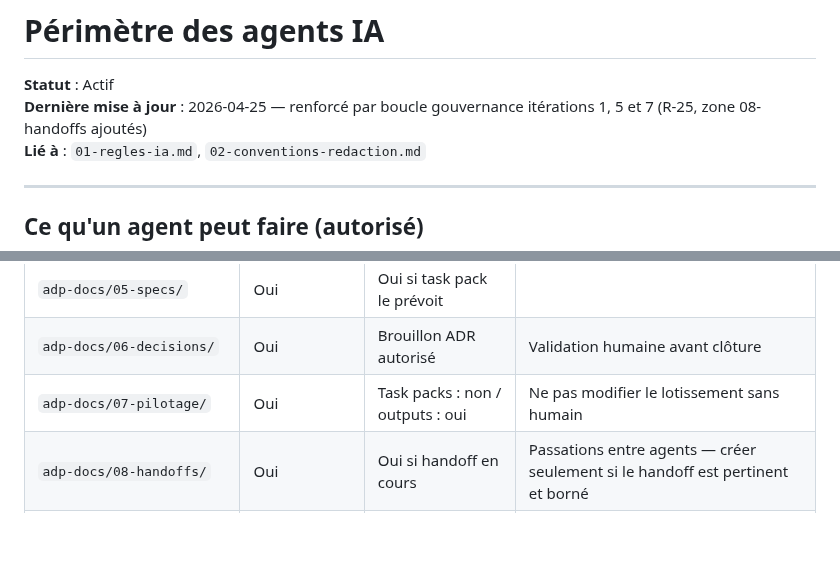
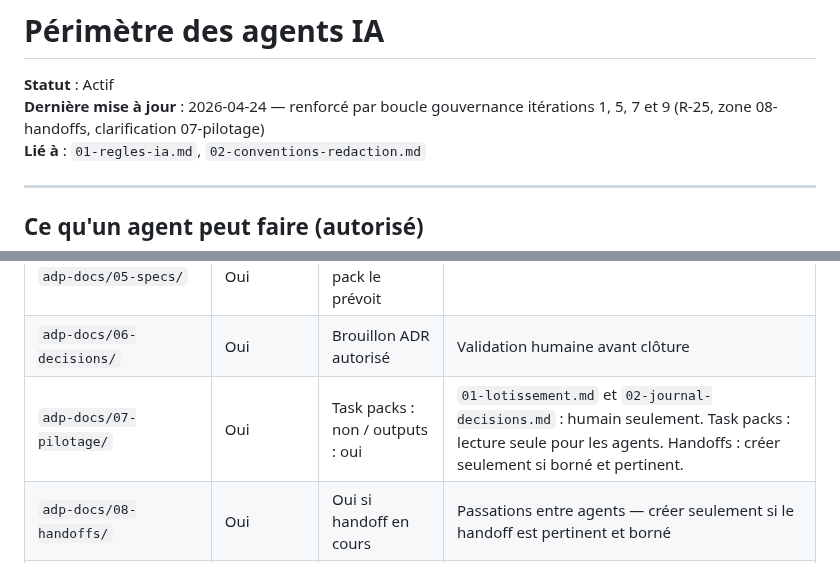
Before and after one commit to estoclet/adp-docs, a Markdown page: 02-gouvernance-ia/03-perimetre-agents.md, 2 parts joined by grey strips. Rendered like a GitHub page; blank space fills up the shorter version.

```diff
--- a/02-gouvernance-ia/03-perimetre-agents.md
+++ b/02-gouvernance-ia/03-perimetre-agents.md
@@ -1,7 +1,7 @@
 # Périmètre des agents IA
 
 **Statut** : Actif
-**Dernière mise à jour** : 2026-04-25 — renforcé par boucle gouvernance itérations 1, 5 et 7 (R-25, zone 08-handoffs ajoutés)
+**Dernière mise à jour** : 2026-04-24 — renforcé par boucle gouvernance itérations 1, 5, 7 et 9 (R-25, zone 08-handoffs, clarification 07-pilotage)
 **Lié à** : `01-regles-ia.md`, `02-conventions-redaction.md`
 
 ---
@@ -55,7 +55,7 @@
 | `adp-docs/04-architecture/` | Oui | Oui si task pack le prévoit | |
 | `adp-docs/05-specs/` | Oui | Oui si task pack le prévoit | |
 | `adp-docs/06-decisions/` | Oui | Brouillon ADR autorisé | Validation humaine avant clôture |
-| `adp-docs/07-pilotage/` | Oui | Task packs : non / outputs : oui | Ne pas modifier le lotissement sans humain |
+| `adp-docs/07-pilotage/` | Oui | Task packs : non / outputs : oui | `01-lotissement.md` et `02-journal-decisions.md` : humain seulement. Task packs : lecture seule pour les agents. Handoffs : créer seulement si borné et pertinent. |
 | `adp-docs/08-handoffs/` | Oui | Oui si handoff en cours | Passations entre agents — créer seulement si le handoff est pertinent et borné |
 | `adp-legacy/` | Oui (lecture analyse) | Non | Source legacy intouchable |
 | `adp-app/` | Non (depuis adp-docs) | Non (depuis adp-docs) | Hors périmètre pour les agents adp-docs — voir R-25 pour les agents Lot 3 |
```
Also changed, not shown: 02-gouvernance-ia/01-regles-ia.md (+2 -1 lines), 07-pilotage/03-github-issues-gouvernance.md (+1 -1 lines).
